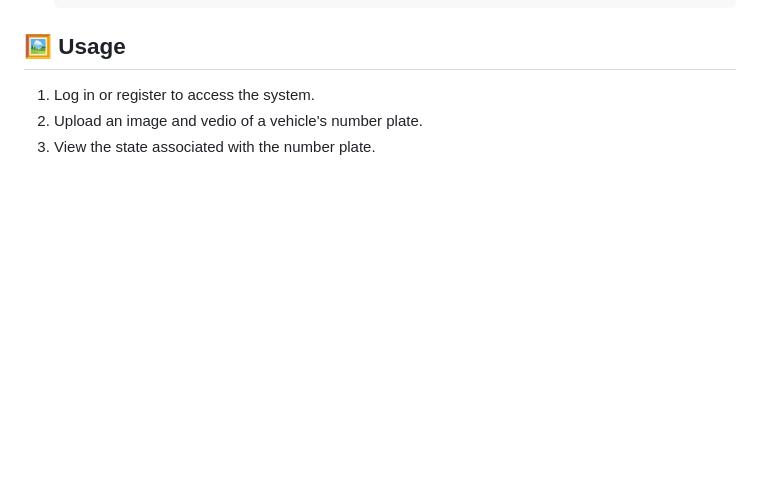
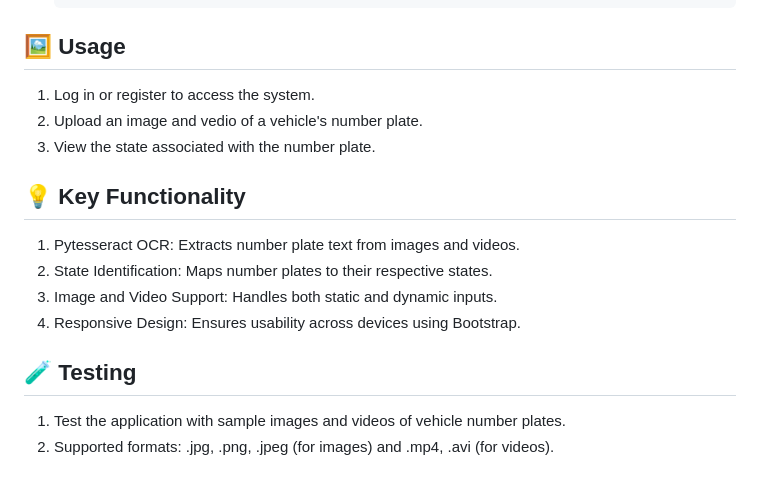
Before and after one commit to Dhina0504/dynamic_vehicle_identification, a Markdown page: README.md, the part around the change. Rendered like a GitHub page; blank space fills up the shorter version.

```diff
--- a/README.md
+++ b/README.md
@@ -89,3 +89,14 @@ Follow these steps to set up the project locally:
 1. Log in or register to access the system.
 2. Upload an image and vedio of a vehicle's number plate.
 3. View the state associated with the number plate.
+
+## 💡 Key Functionality
+1. Pytesseract OCR: Extracts number plate text from images and videos.
+2. State Identification: Maps number plates to their respective states.
+3. Image and Video Support: Handles both static and dynamic inputs.
+4. Responsive Design: Ensures usability across devices using Bootstrap.
+
+## 🧪 Testing
+
+1. Test the application with sample images and videos of vehicle number plates.
+2. Supported formats: .jpg, .png, .jpeg (for images) and .mp4, .avi (for videos).
```
